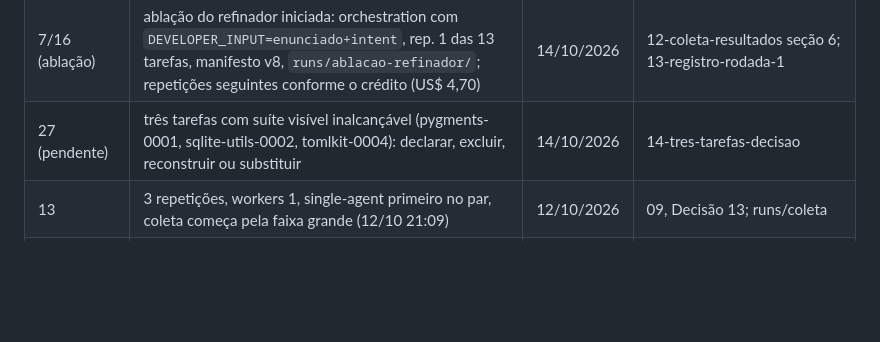
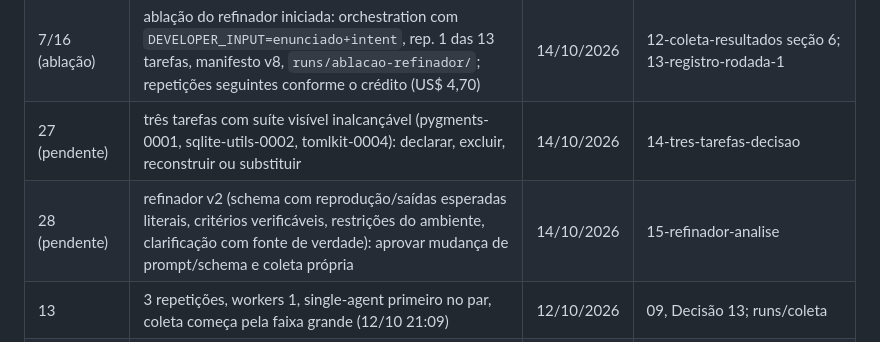
Before and after one commit to isaac-prado/uranium, a Markdown page: docs/tcc/09-decisoes-do-autor.md, the part around the change. Drawn GitHub-style; blank space fills up the shorter version.

Commit message:
docs(tcc): análise linha a linha do refinador de intent e proposta de refinador v2 (decisão 28 pendente)

```diff
--- a/docs/tcc/09-decisoes-do-autor.md
+++ b/docs/tcc/09-decisoes-do-autor.md
@@ -379,6 +379,7 @@ Hoje conta como "sem corte" pela definição literal, e o JSON reporta `sem_stop
 | 26 | modelo mantido (qwen/qwen3-coder); segundo modelo = trabalho futuro; confirmar por escrito | 12/10/2026 | 09, Decisão 26; 08-escolha-modelo |
 | 7/16 (ablação) | ablação do refinador iniciada: orchestration com `DEVELOPER_INPUT=enunciado+intent`, rep. 1 das 13 tarefas, manifesto v8, `runs/ablacao-refinador/`; repetições seguintes conforme o crédito (US$ 4,70) | 14/10/2026 | 12-coleta-resultados seção 6; 13-registro-rodada-1 |
 | 27 (pendente) | três tarefas com suíte visível inalcançável (pygments-0001, sqlite-utils-0002, tomlkit-0004): declarar, excluir, reconstruir ou substituir | 14/10/2026 | 14-tres-tarefas-decisao |
+| 28 (pendente) | refinador v2 (schema com reprodução/saídas esperadas literais, critérios verificáveis, restrições do ambiente, clarificação com fonte de verdade): aprovar mudança de prompt/schema e coleta própria | 14/10/2026 | 15-refinador-analise |
 | 13 | 3 repetições, workers 1, single-agent primeiro no par, coleta começa pela faixa grande (12/10 21:09) | 12/10/2026 | 09, Decisão 13; runs/coleta |
 | 14 | erro do harness interrompe a coleta, célula refeita com a mesma semente, tentativa fora do denominador (regra manual) | 12/10/2026 | 09, Decisão 14; 07-execucao |
 | 14 (ocorrência) | reinício da máquina em 12/10 23:53 matou 1 tentativa (sqlite-utils-0003 SA rep1); refeita como attempt02, mesma semente; coleta fechada 78/78 em 13/10 | 13/10/2026 | 07-execucao; dados/coleta |
```
Also changed, not shown: docs/tcc/15-refinador-analise.md (added, +42 -0 lines).
